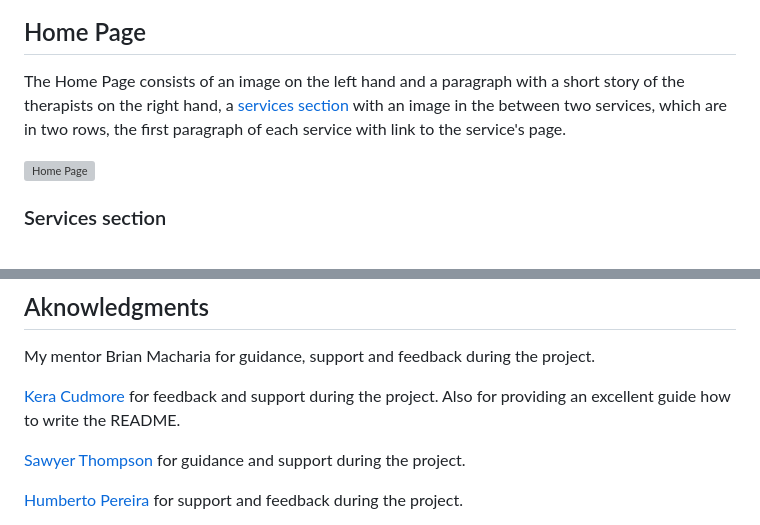
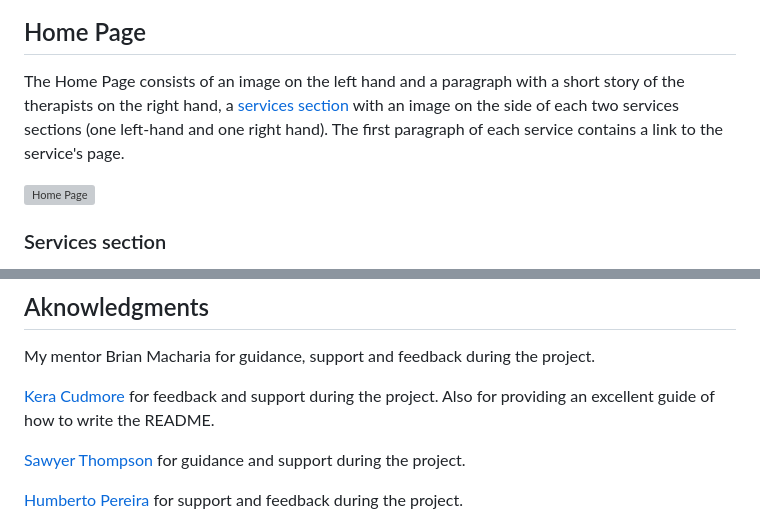
Before and after one commit to Vasileios20/simeio-therapy, a Markdown page: README.md, 2 parts joined by grey strips. GitHub-like rendering; grey boxes are pictures that could not be loaded.

Commit message:
Update content to README.md

```diff
--- a/README.md
+++ b/README.md
@@ -114,7 +114,7 @@ All pages on the site are responsive and have :
 
 ## Home Page
 
-The Home Page consists of an image on the left hand and a paragraph with a short story of the therapists on the right hand, a [services section](#services-section) with an image in the between two services, which are in two rows, the first paragraph of each service with link to the service's page.
+The Home Page consists of an image on the left hand and a paragraph with a short story of the therapists on the right hand, a [services section](#services-section) with an image on the side of each two services sections (one left-hand and one right hand). The first paragraph of each service contains a link to the service's page.
 
 ![Home Page](documentation/features-img/home-page.png)
 
@@ -248,7 +248,7 @@ Images were dowloaded from [Pexels.com](https://www.pexels.com/)
 ## Aknowledgments
 My mentor Brian Macharia for guidance, support and feedback during the project.
 
-[Kera Cudmore](https://github.com/kera-cudmore) for feedback and support during the project. Also for providing an excellent guide how to write the README.
+[Kera Cudmore](https://github.com/kera-cudmore) for feedback and support during the project. Also for providing an excellent guide of how to write the README.
 
 [Sawyer Thompson](https://github.com/LaneSawyerT) for guidance and support during the project.
 
```
Also changed, not shown: other parts of README.md (+1 -1 lines).
